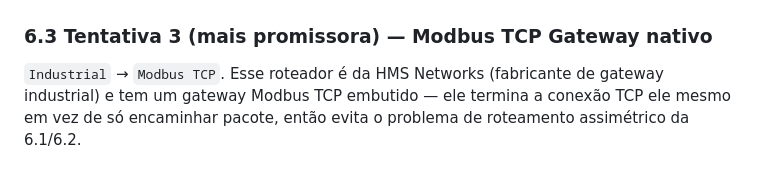
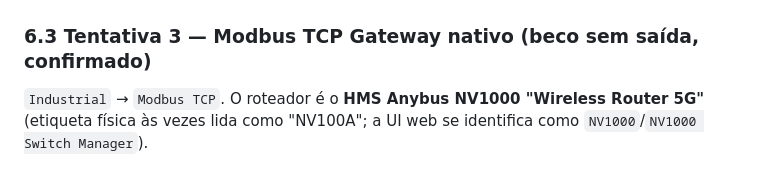
Before and after one commit to miguel-pramos/iot-hms-ifm, a Markdown page: TUTORIAL_5G_BENCH.md, the part around one of its changes. Drawn GitHub-style.

```diff
--- a/TUTORIAL_5G_BENCH.md
+++ b/TUTORIAL_5G_BENCH.md
@@ -324,12 +324,11 @@ testado até o fim.
 
 ![1 to 1 NAT, WAN Interface = wan1](docs/img/5g/07-1to1-nat.png)
 
-### 6.3 Tentativa 3 (mais promissora) — Modbus TCP Gateway nativo
+### 6.3 Tentativa 3 — Modbus TCP Gateway nativo (beco sem saída, confirmado)
 
-`Industrial` → `Modbus TCP`. Esse roteador é da HMS Networks (fabricante
-de gateway industrial) e tem um gateway Modbus TCP embutido — ele termina
-a conexão TCP ele mesmo em vez de só encaminhar pacote, então evita o
-problema de roteamento assimétrico da 6.1/6.2.
+`Industrial` → `Modbus TCP`. O roteador é o **HMS Anybus NV1000
+"Wireless Router 5G"** (etiqueta física às vezes lida como "NV100A"; a
+UI web se identifica como `NV1000`/`NV1000 Switch Manager`).
 
 ![Modbus TCP Gateway - Status Disable, porta 502](docs/img/5g/08-modbus-tcp-gateway.png)
 
```
Also changed, not shown: other parts of TUTORIAL_5G_BENCH.md (+72 -10 lines).
